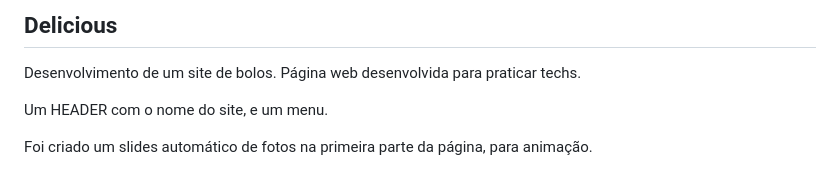
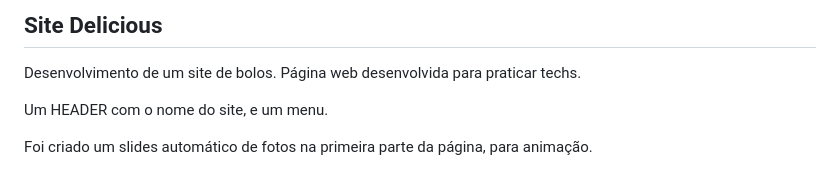
Before and after one commit to WolnyJunior/Delicious, a Markdown page: README.md, the part around the change. Rendered like a GitHub page.

```diff
--- a/README.md
+++ b/README.md
@@ -1,4 +1,4 @@
-## Delicious
+##  Site Delicious
 
 Desenvolvimento de um site de bolos.
 Página web desenvolvida para praticar techs.
```
